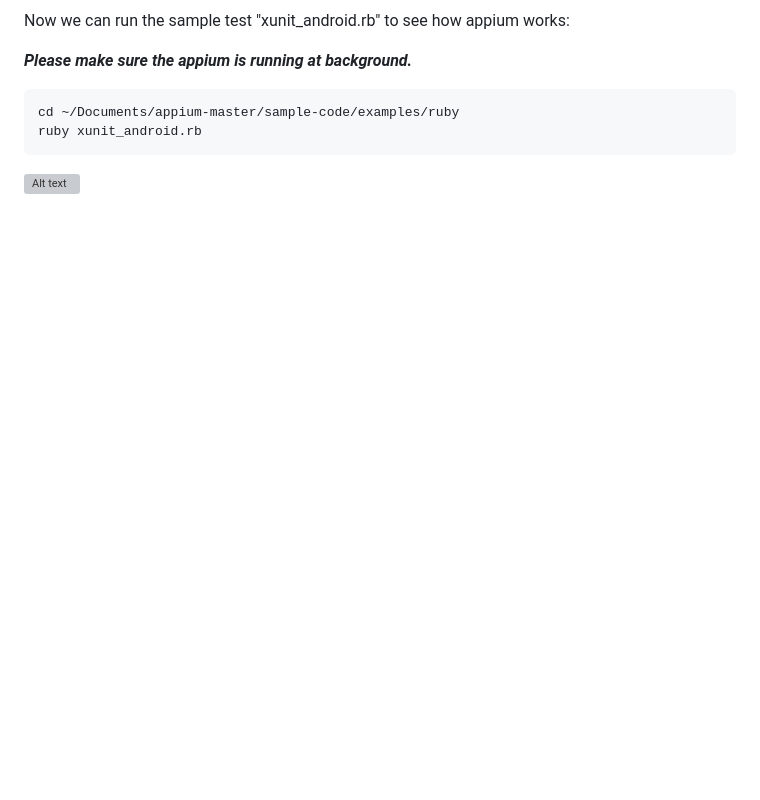
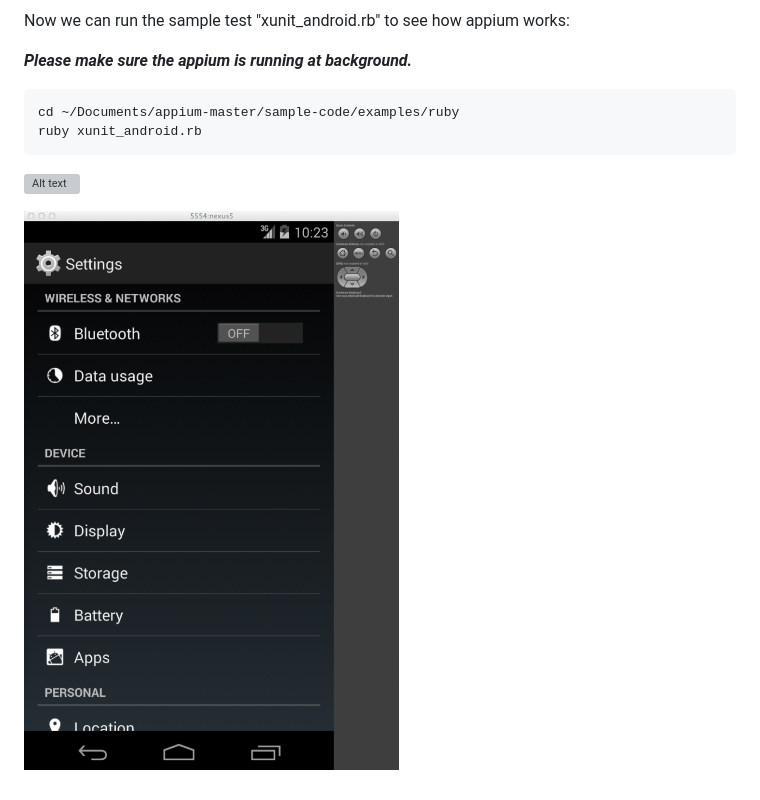
Before and after one commit to hy1984427/appium, a Markdown page: execute_appium_demos_of_ios_and_android/run_android_samples.md, the part around the change. Rendered like a GitHub page; pictures changed too: images/android_xunit_android_emulator.png (added); blank space fills up the shorter version; grey boxes are pictures that could not be loaded.

```diff
--- a/execute_appium_demos_of_ios_and_android/run_android_samples.md
+++ b/execute_appium_demos_of_ios_and_android/run_android_samples.md
@@ -19,3 +19,5 @@ ruby xunit_android.rb
 </code></pre>
 
 ![Alt text](https://raw.githubusercontent.com/hy1984427/appium/master/images/android_xunit_android_result.png "Android xunit_android.rb result")
+
+![Alt text](https://raw.githubusercontent.com/hy1984427/appium/master/images/android_xunit_android_emulator.png "Android xunit_android.rb emulator")
```
Also changed, not shown: SUMMARY.md (+2 -0 lines), execute_appium_demos_of_ios_and_android/run_android_cucumber_sample.md (added, +9 -0 lines), execute_appium_demos_of_ios_and_android/run_ios_cucumber_sample.md (added, +9 -0 lines), images/cucumber_android_result.png (added), images/cucumber_ios_result.png (added).
